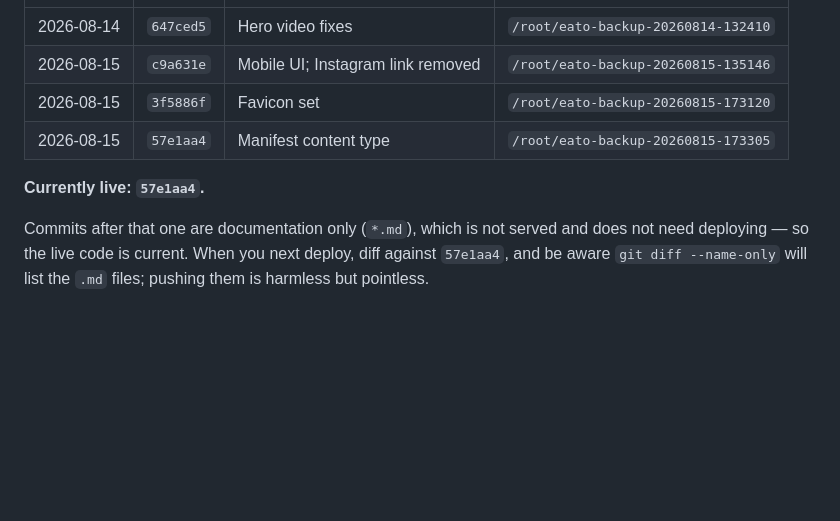
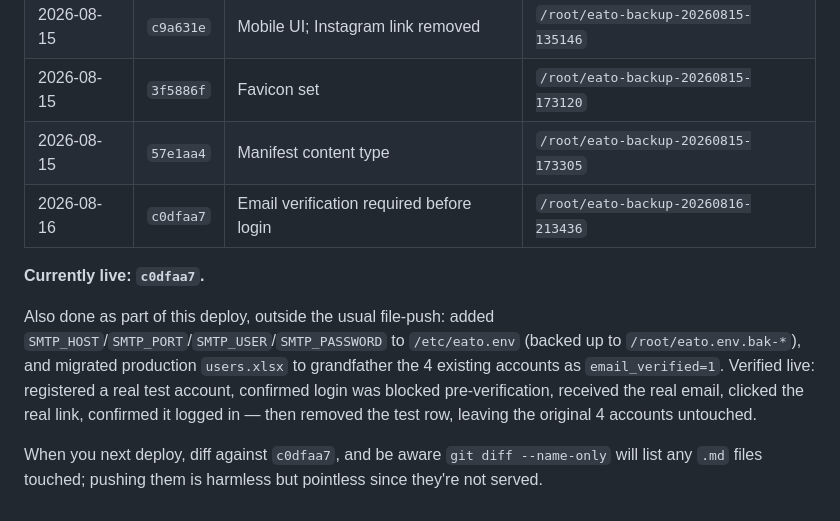
Before and after one commit to marizok1709-pixel/eato-store, a Markdown page: docs/DEPLOY.md, the part around the change. Drawn GitHub-style; blank space fills up the shorter version.

Commit message:
Log the email-verification deploy in DEPLOY.md
Records the SHA now live and the out-of-band steps (SMTP env vars,
users.xlsx migration) that don't show up in a normal file diff.

```diff
--- a/docs/DEPLOY.md
+++ b/docs/DEPLOY.md
@@ -217,10 +217,18 @@ Newest last. **Update this when you deploy.**
 | 2026-08-15 | `c9a631e` | Mobile UI; Instagram link removed | `/root/eato-backup-20260815-135146` |
 | 2026-08-15 | `3f5886f` | Favicon set | `/root/eato-backup-20260815-173120` |
 | 2026-08-15 | `57e1aa4` | Manifest content type | `/root/eato-backup-20260815-173305` |
+| 2026-08-16 | `c0dfaa7` | Email verification required before login | `/root/eato-backup-20260816-213436` |
 
-**Currently live: `57e1aa4`.**
+**Currently live: `c0dfaa7`.**
 
-Commits after that one are documentation only (`*.md`), which is not served and
-does not need deploying — so the live code is current. When you next deploy, diff
-against `57e1aa4`, and be aware `git diff --name-only` will list the `.md` files;
-pushing them is harmless but pointless.
+Also done as part of this deploy, outside the usual file-push: added
+`SMTP_HOST`/`SMTP_PORT`/`SMTP_USER`/`SMTP_PASSWORD` to `/etc/eato.env`
+(backed up to `/root/eato.env.bak-*`), and migrated production `users.xlsx`
+to grandfather the 4 existing accounts as `email_verified=1`. Verified live:
+registered a real test account, confirmed login was blocked pre-verification,
+received the real email, clicked the real link, confirmed it logged in — then
+removed the test row, leaving the original 4 accounts untouched.
+
+When you next deploy, diff against `c0dfaa7`, and be aware `git diff --name-only`
+will list any `.md` files touched; pushing them is harmless but pointless since
+they're not served.
```
